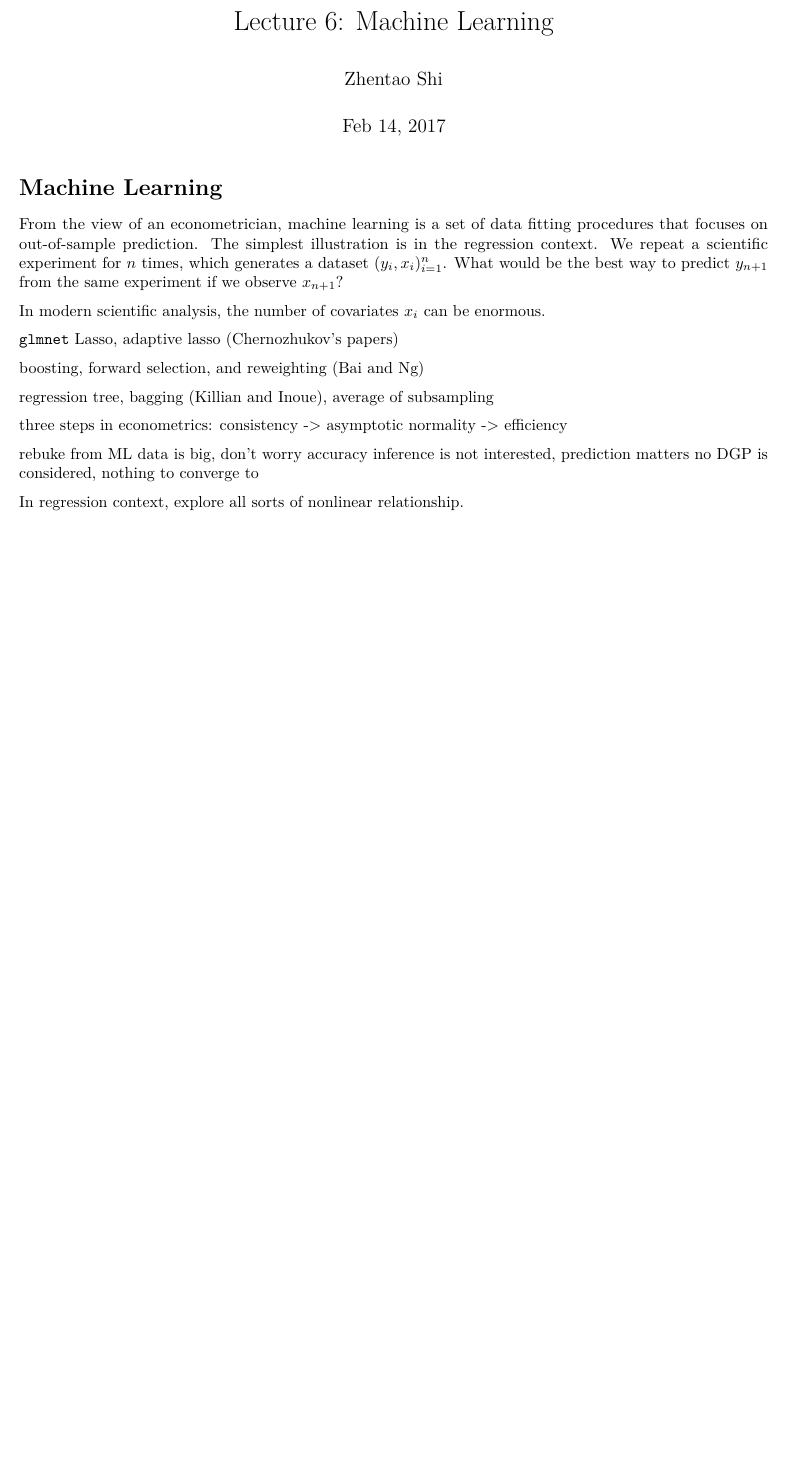
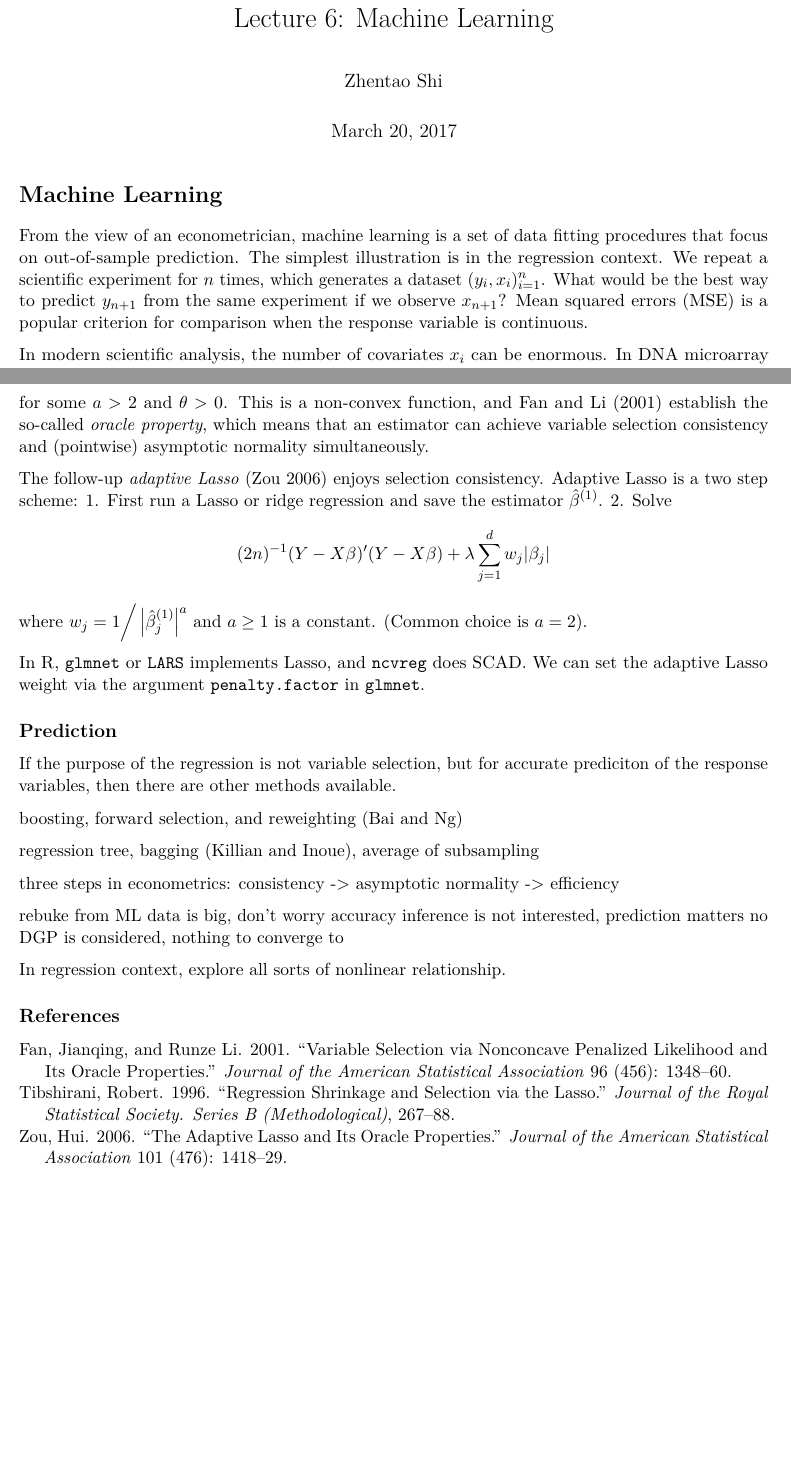
Before and after one commit to zhentaoshi/econ5170, an R Markdown document (book_version/07-ML.Rmd): part of the page before the commit and two parts of pages 1 and 2 of 2 after it, the two joined at a grey line, cut so that both start at the same text, the shorter picture padded with empty space. Rendered offline with R 4.5, knitr and Pandoc, then LaTeX, with nearby package versions.

Commit message:
writing machine learning

```diff
--- a/book_version/07-ML.Rmd
+++ b/book_version/07-ML.Rmd
@@ -1,5 +1,4 @@
 ---
 title: 'Lecture 6: Machine Learning'
 author: "Zhentao Shi"
-date: "Feb 14, 2017"
-output: pdf_document
+date: "March 20, 2017"
@@ -8,7 +13,11 @@ output: pdf_document
 
 # Machine Learning
 
-From the view of an econometrician, machine learning is a set of data fitting procedures that focuses on out-of-sample prediction.
-The simplest illustration is in the regression context. We repeat a scientific experiment for $n$ times, which generates a dataset $(y_i, x_i)_{i=1}^n$. What would be the best way to predict $y_{n+1}$ from the same experiment if we observe $x_{n+1}$?
+From the view of an econometrician, machine learning is a set of data fitting procedures that focus on
+out-of-sample prediction.
+The simplest illustration is in the regression context.
+We repeat a scientific experiment for $n$ times, which generates a dataset $(y_i, x_i)_{i=1}^n$.
+What would be the best way to predict $y_{n+1}$ from the same experiment if we observe $x_{n+1}$?
+Mean squared errors (MSE) is a popular criterion for comparison when the response variable is continuous.
 
 In modern scientific analysis, the number of covariates $x_i$ can be enormous.
@@ -15,2 +27 @@ In modern scientific analysis, the number of covariates $x_i$ can be enormous.
 
-`glmnet` Lasso, adaptive lasso (Chernozhukov's papers)
@@ -17,3 +56,33 @@ In modern scientific analysis, the number of covariates $x_i$ can be enormous.
+\rho_{\lambda} (\theta) = \lambda \left\{ 1\{\theta\leq \lambda \} +
+\frac{(a\lambda - \theta)_+}{(a-1)\lambda} \cdot 1 \{\theta > \lambda\} \right\}
+$$
+for some $a>2$ and $\theta>0$. This is a non-convex function, and @fan2001variable establish the so-called
+*oracle property*, which means that an estimator can achieve variable selection consistency and
+(pointwise) asymptotic normality simultaneously.
+
+
+
+
+
+
+The follow-up *adaptive Lasso* [@zou2006adaptive] enjoys selection consistency. Adaptive Lasso is a two
+step scheme: 1. First run a Lasso or ridge regression and save the estimator $\hat{\beta}^{(1)}$. 2. Solve
+$$
+(2n)^{-1} (Y-X\beta)'(Y-X\beta) + \lambda \sum_{j=1}^d  w_j |\beta_j|
+$$
+where $w_j = 1 \bigg/ \left|\hat{\beta}_j^{(1)}\right|^a$ and $a\geq 1$ is a constant. (Common choice is $a = 2$).
+
+
+
+
+In R,  `glmnet` or `LARS` implements Lasso, and `ncvreg` does SCAD. We can set the adaptive Lasso
+weight via the argument `penalty.factor` in `glmnet`.
+
+
+## Prediction
+
+If the purpose of the regression is not variable selection, but for accurate prediciton of the response
+variables, then there are other methods available.
 
 boosting, forward selection, and reweighting (Bai and Ng)
 
@@ -30,3 +101,5 @@ no DGP is considered, nothing to converge to
 
 
 In regression context, explore all sorts of nonlinear relationship.
+
+## References
--- a/book_version/book.bib
+++ b/book_version/book.bib
@@ -1,3 +1,36 @@
+@article{tibshirani1996regression,
+  title={Regression shrinkage and selection via the lasso},
+  author={Tibshirani, Robert},
+  journal={Journal of the Royal Statistical Society. Series B (Methodological)},
+  pages={267--288},
+  year={1996},
+  publisher={JSTOR}
+}
+
+
+@article{fan2001variable,
+  title={Variable selection via nonconcave penalized likelihood and its oracle properties},
+  author={Fan, Jianqing and Li, Runze},
+  journal={Journal of the American statistical Association},
+  volume={96},
+  number={456},
+  pages={1348--1360},
+  year={2001},
+  publisher={Taylor \& Francis}
+}
+
+
+@article{zou2006adaptive,
+  title={The adaptive lasso and its oracle properties},
+  author={Zou, Hui},
+  journal={Journal of the American statistical association},
+  volume={101},
+  number={476},
+  pages={1418--1429},
+  year={2006},
+  publisher={Taylor \& Francis}
+}
+
 
 @book{boyd2004convex,
   title={Convex optimization},
```
Also changed, not shown: book_version/07-ML.pdf (added), book_version/07-ML.Rmd (39 more changed lines).
